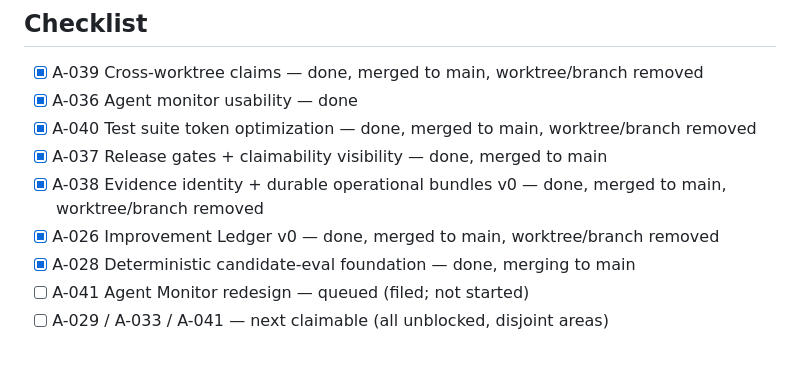
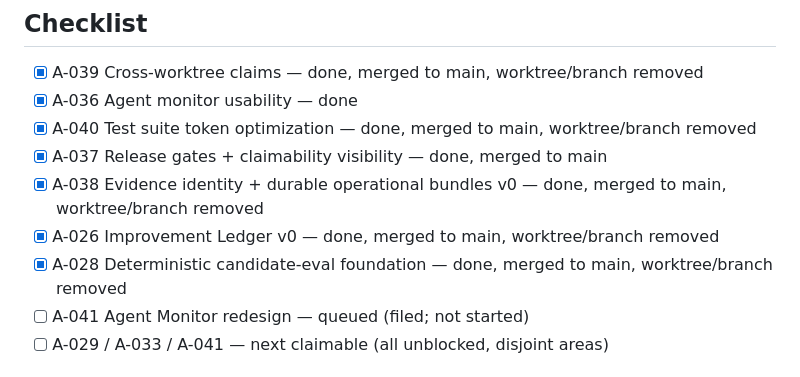
Before and after one commit to Avdbergnmf/omarchy-jarvis, a Markdown page: docs/SESSION.md, the part around the change. Drawn GitHub-style.

Commit message:
docs: SESSION reflects A-028 merged and worktree cleaned up
Co-Authored-By: Claude Sonnet 5 <noreply@anthropic.com>
Claude-Session: https://claude.ai/code/session_017T5waidiR1EaJDnfuTxMMG

```diff
--- a/docs/SESSION.md
+++ b/docs/SESSION.md
@@ -16,7 +16,7 @@
 - [x] A-037 Release gates + claimability visibility — done, merged to main
 - [x] A-038 Evidence identity + durable operational bundles v0 — done, merged to main, worktree/branch removed
 - [x] A-026 Improvement Ledger v0 — done, merged to main, worktree/branch removed
-- [x] A-028 Deterministic candidate-eval foundation — done, merging to main
+- [x] A-028 Deterministic candidate-eval foundation — done, merged to main, worktree/branch removed
 - [ ] A-041 Agent Monitor redesign — queued (filed; not started)
 - [ ] A-029 / A-033 / A-041 — next claimable (all unblocked, disjoint areas)
 
```
